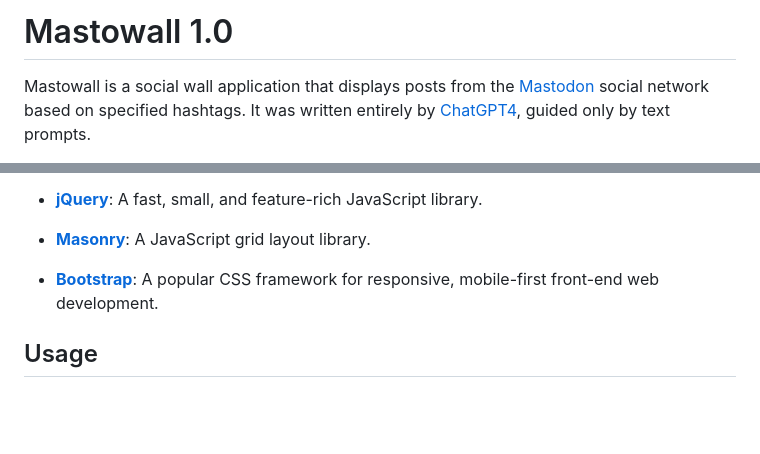
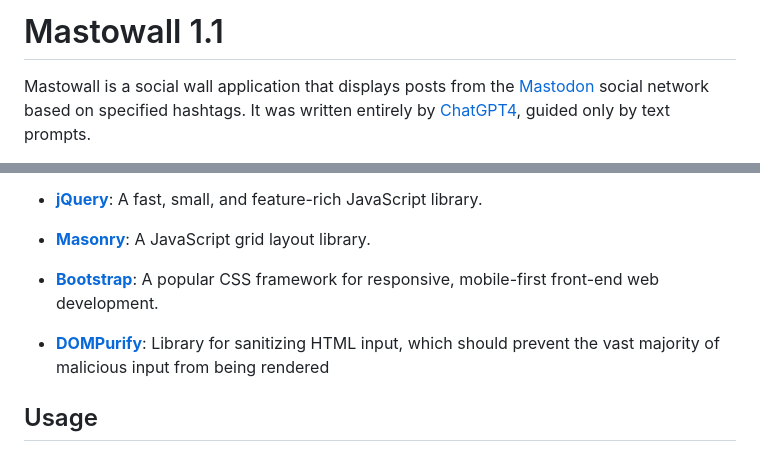
Before and after one commit to rstockm/mastowall, a Markdown page: README.md, 2 parts joined by grey strips. Rendered like a GitHub page; blank space fills up the shorter version.

Commit message:
Update README.md
- Added DOMPurify
- Set release version to 1.1

```diff
--- a/README.md
+++ b/README.md
@@ -1,4 +1,4 @@
-# Mastowall 1.0
+# Mastowall 1.1
 
 Mastowall is a social wall application that displays posts from the [Mastodon](https://joinmastodon.org/) social network based on specified hashtags. It was written entirely by [ChatGPT4](https://openai.com/product/gpt-4), guided only by text prompts.
 
@@ -48,6 +48,8 @@ Mastowall is built using the following technologies:
 
 - **[Bootstrap](https://getbootstrap.com/)**: A popular CSS framework for responsive, mobile-first front-end web development.
 
+- **[DOMPurify](https://github.com/cure53/DOMPurify)**: Library for sanitizing HTML input, which should prevent the vast majority of malicious input from being rendered
+
 ## Usage
 
 1. Load the application in a web browser. If no hashtags are specified in the URL, you will be presented with a form to enter up to three hashtags and a server URL.
```
